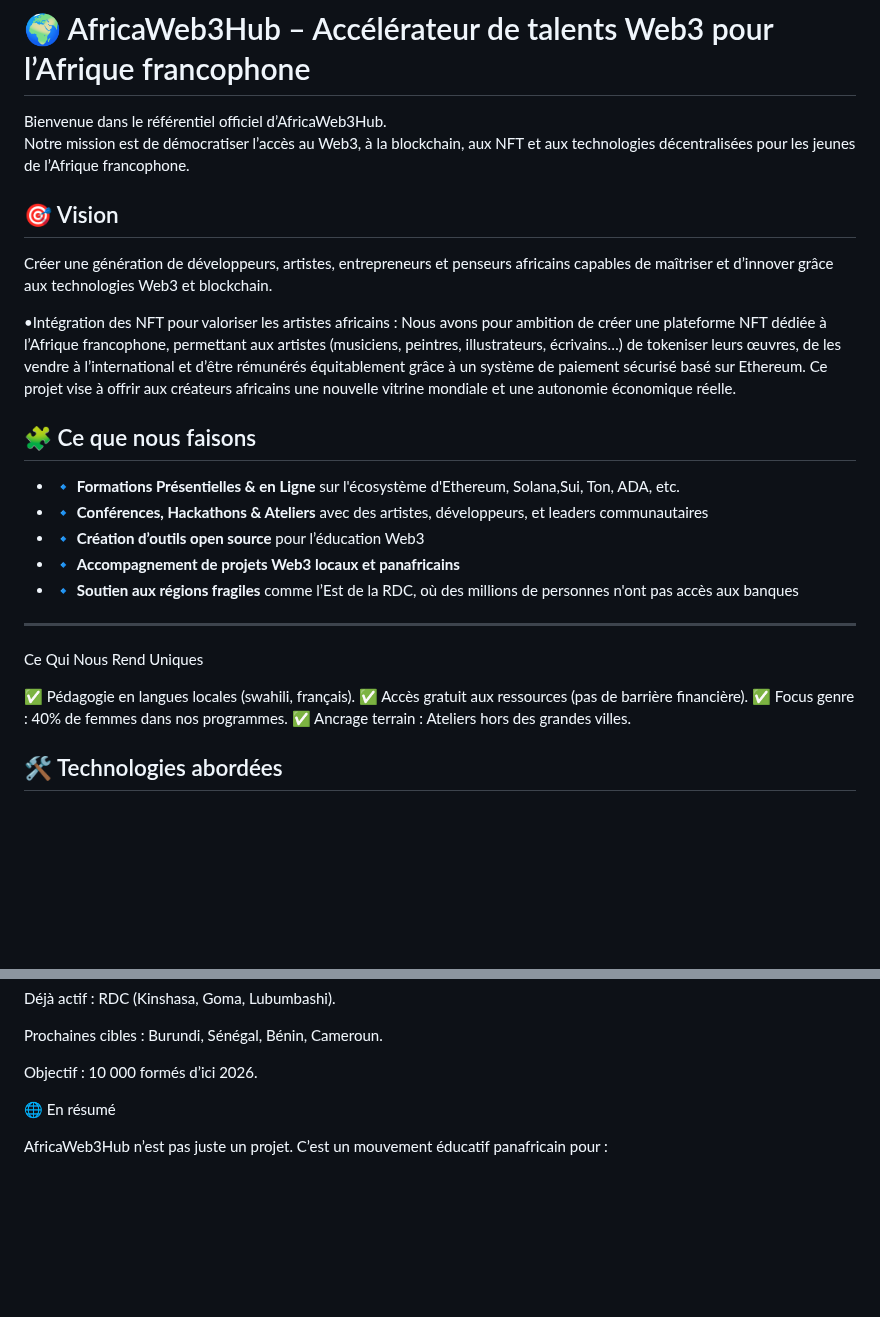
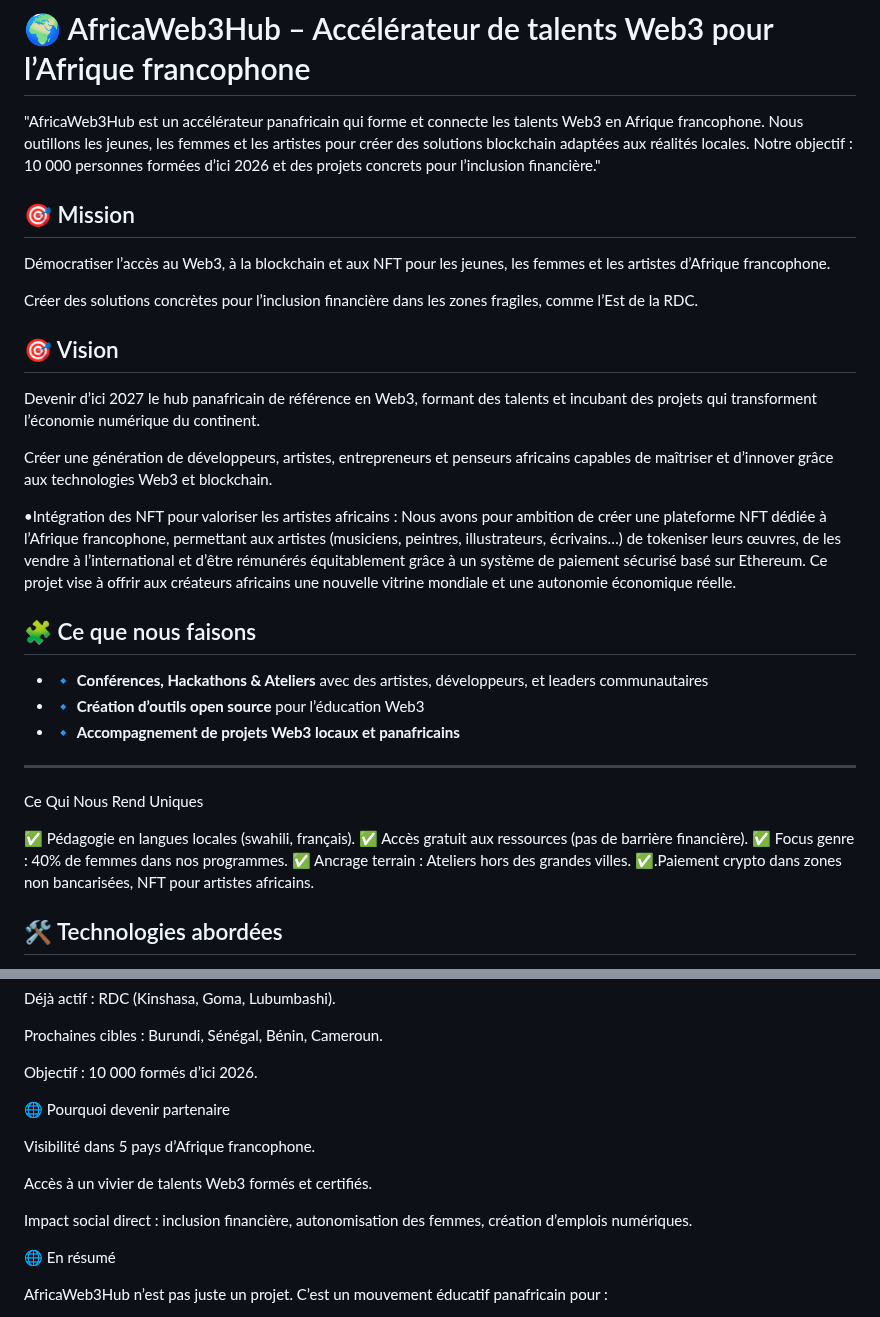
Before and after one commit to Prince2993/web3-initiation-blockchain-training, a Markdown page: README.md, 2 parts joined by grey strips. Drawn GitHub-style; blank space fills up the shorter version.

```diff
--- a/README.md
+++ b/README.md
@@ -1,10 +1,16 @@
 # 🌍 AfricaWeb3Hub – Accélérateur de talents Web3 pour l’Afrique francophone
 
-Bienvenue dans le référentiel officiel d’AfricaWeb3Hub.
-Notre mission est de démocratiser l’accès au Web3, à la blockchain, aux NFT et aux technologies décentralisées pour les jeunes de l’Afrique francophone.
+"AfricaWeb3Hub est un accélérateur panafricain qui forme et connecte les talents Web3 en Afrique francophone. Nous outillons les jeunes, les femmes et les artistes pour créer des solutions blockchain adaptées aux réalités locales. Notre objectif : 10 000 personnes formées d’ici 2026 et des projets concrets pour l’inclusion financière."
 
+## 🎯 Mission
+
+Démocratiser l’accès au Web3, à la blockchain et aux NFT pour les jeunes, les femmes et les artistes d’Afrique francophone.
+
+Créer des solutions concrètes pour l’inclusion financière dans les zones fragiles, comme l’Est de la RDC.
 
 ## 🎯 Vision
+
+Devenir d’ici 2027 le hub panafricain de référence en Web3, formant des talents et incubant des projets qui transforment l’économie numérique du continent.
 
 Créer une génération de développeurs, artistes, entrepreneurs et penseurs africains capables de maîtriser et d’innover grâce aux technologies Web3 et blockchain.
 
@@ -15,11 +21,11 @@ Ce projet vise à offrir aux créateurs africains une nouvelle vitrine mondiale
 
 ## 🧩 Ce que nous faisons
 
-- 🔹 **Formations Présentielles & en Ligne** sur l'écosystème d'Ethereum, Solana,Sui, Ton, ADA, etc.
+
 - 🔹 **Conférences, Hackathons & Ateliers** avec des artistes, développeurs, et leaders communautaires
 - 🔹 **Création d’outils open source** pour l’éducation Web3
 - 🔹 **Accompagnement de projets Web3 locaux et panafricains**
-- 🔹 **Soutien aux régions fragiles** comme l’Est de la RDC, où des millions de personnes n'ont pas accès aux banques
+
 
 ---
 Ce Qui Nous Rend Uniques
@@ -28,6 +34,7 @@ Ce Qui Nous Rend Uniques
 ✅ Accès gratuit aux ressources (pas de barrière financière).
 ✅ Focus genre : 40% de femmes dans nos programmes.
 ✅ Ancrage terrain : Ateliers hors des grandes villes.
+✅.Paiement crypto dans zones non bancarisées, NFT pour artistes africains.
 
 ## 🛠️ Technologies abordées
 
@@ -92,6 +99,14 @@ Prochaines cibles : Burundi, Sénégal, Bénin, Cameroun.
 
 Objectif : 10 000 formés d’ici 2026.
 
+🌐 Pourquoi devenir partenaire
+
+Visibilité dans 5 pays d’Afrique francophone.
+
+Accès à un vivier de talents Web3 formés et certifiés.
+
+Impact social direct : inclusion financière, autonomisation des femmes, création d’emplois numériques.
+
 
 🌐 En résumé
 
```
